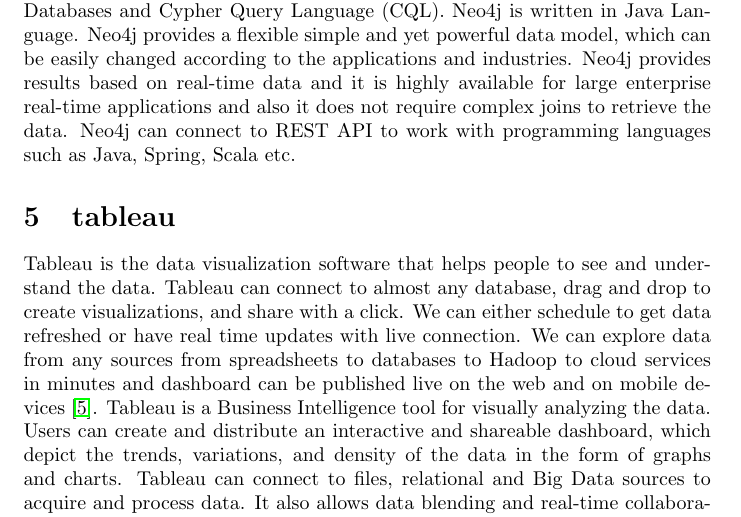
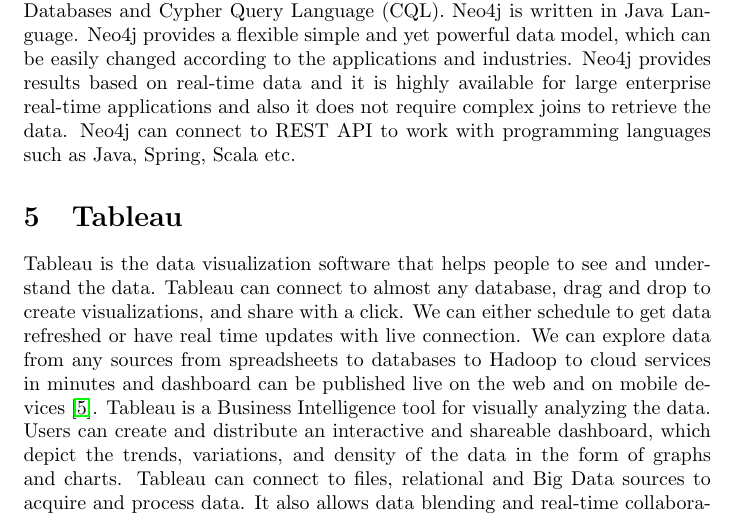
Before and after one commit to anulav2/hid-sp18-513, a LaTeX document (technology/abstract.tex, which reads technology/abstract-tableau.tex): part of page 2 of 3, cut so that both start at the same text. Compiled offline with pdfLaTeX.

Commit message:
Update abstract-tableau.tex

```diff
--- a/technology/abstract-tableau.tex
+++ b/technology/abstract-tableau.tex
@@ -1,4 +1,5 @@
-\section{tableau}
+\section{Tableau}
+\index{Tableau}
 
 Tableau is the data visualization software that helps people to see and
 understand the data. Tableau can connect to almost any database, drag and drop
```
